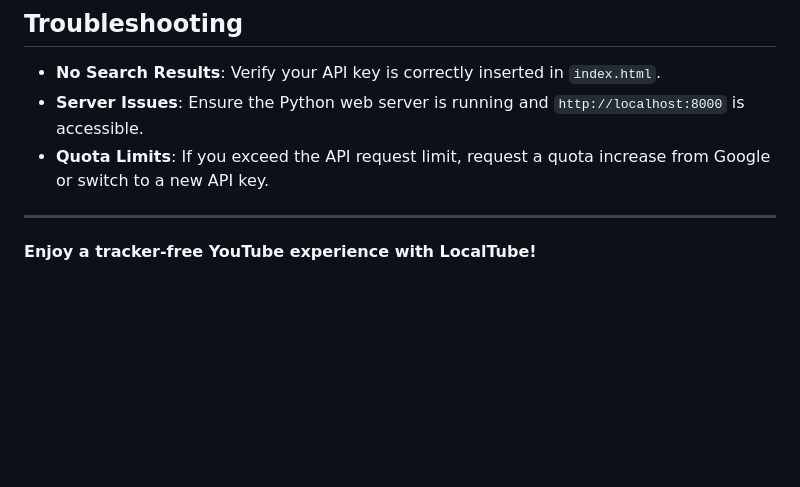
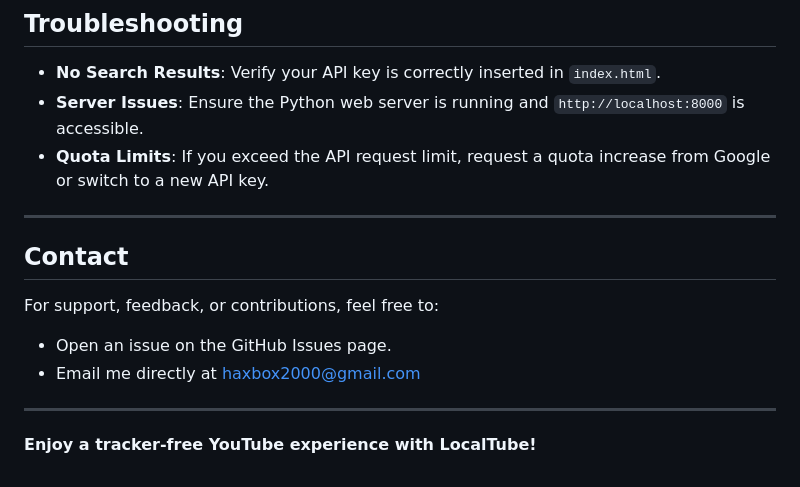
Before and after one commit to EdgeOfAssembly/LocalTube, a Markdown page: README.md, the part around the change. Drawn GitHub-style; blank space fills up the shorter version.

```diff
--- a/README.md
+++ b/README.md
@@ -134,4 +134,13 @@ This project is in the **public domain**. Feel free to use, modify, and distribu
 
 ---
 
+## Contact
+For support, feedback, or contributions, feel free to:
+
+- Open an issue on the GitHub Issues page.
+- Email me directly at haxbox2000@gmail.com
+
+
+---
+
 **Enjoy a tracker-free YouTube experience with LocalTube!**
```
